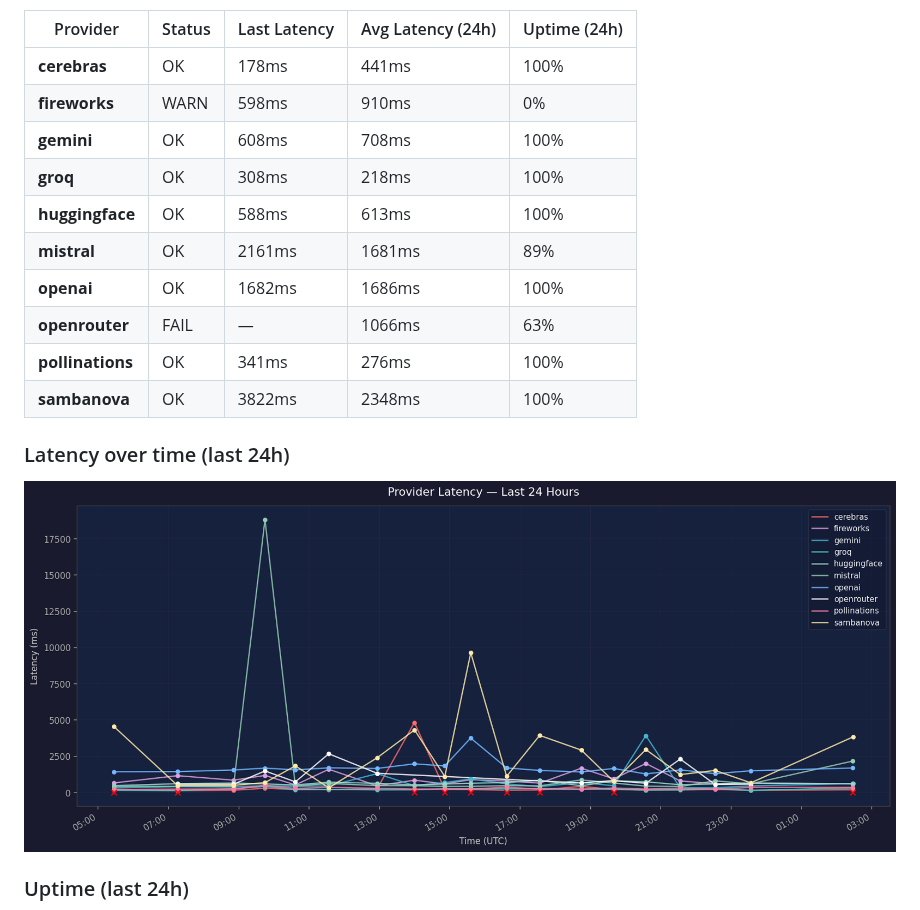
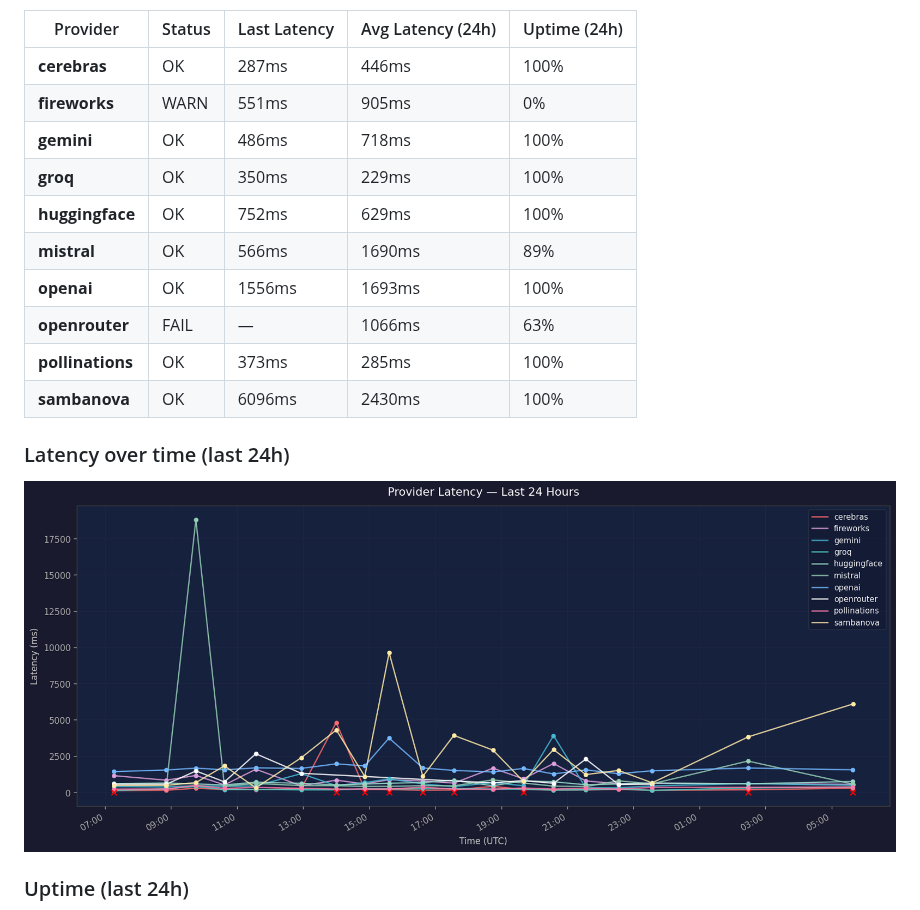
Before and after one commit to SoylentAquamarine/the-brain, a Markdown page: README.md, the part around one of its changes. Drawn GitHub-style; pictures changed too: assets/health_graph.png.

Commit message:
chore: hourly health check 2026-04-20 05:38 UTC

```diff
--- a/README.md
+++ b/README.md
@@ -445,16 +445,16 @@ Claude's default behaviour for that window. The offloading rules in this repo's
 
 | Provider | Status | Last Latency | Avg Latency (24h) | Uptime (24h) |
 |---|---|---|---|---|
-| **cerebras** | OK | 178ms | 441ms | 100% |
-| **fireworks** | WARN | 598ms | 910ms | 0% |
-| **gemini** | OK | 608ms | 708ms | 100% |
-| **groq** | OK | 308ms | 218ms | 100% |
-| **huggingface** | OK | 588ms | 613ms | 100% |
-| **mistral** | OK | 2161ms | 1681ms | 89% |
-| **openai** | OK | 1682ms | 1686ms | 100% |
+| **cerebras** | OK | 287ms | 446ms | 100% |
+| **fireworks** | WARN | 551ms | 905ms | 0% |
+| **gemini** | OK | 486ms | 718ms | 100% |
+| **groq** | OK | 350ms | 229ms | 100% |
+| **huggingface** | OK | 752ms | 629ms | 100% |
+| **mistral** | OK | 566ms | 1690ms | 89% |
+| **openai** | OK | 1556ms | 1693ms | 100% |
 | **openrouter** | FAIL | — | 1066ms | 63% |
-| **pollinations** | OK | 341ms | 276ms | 100% |
-| **sambanova** | OK | 3822ms | 2348ms | 100% |
+| **pollinations** | OK | 373ms | 285ms | 100% |
+| **sambanova** | OK | 6096ms | 2430ms | 100% |
 
 ### Latency over time (last 24h)
 
```
Also changed, not shown: other parts of README.md (+1 -1 lines), 1 other file.
